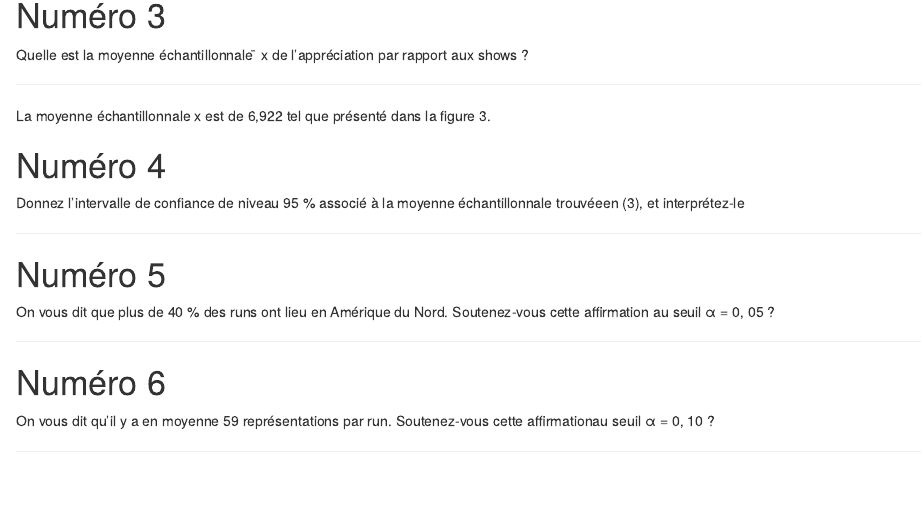
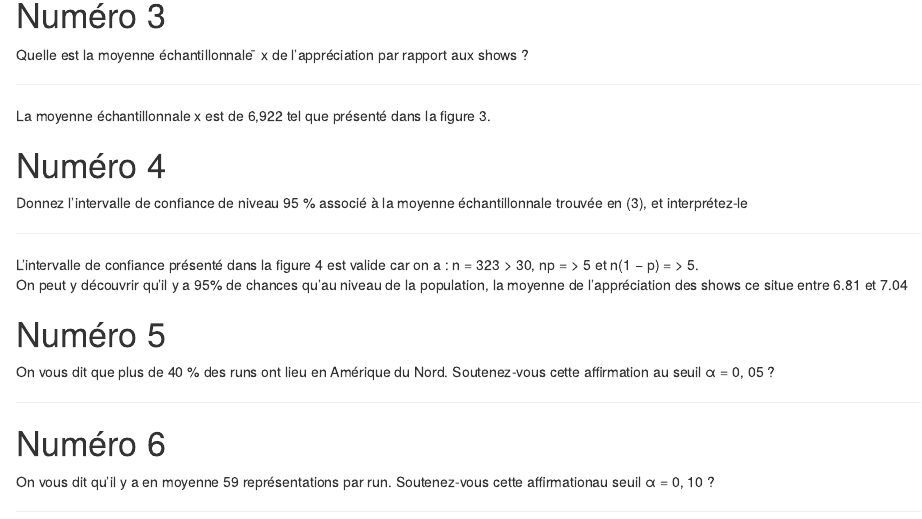
Before and after one commit to doodlegoo/MQG811, an R Markdown document (Devoir1/Devoir1_Reponses.Rmd): the page in a window 1100 px wide, from 550 px down. Rendered offline with R 4.5, knitr and Pandoc, with nearby package versions; drawn as R Markdown's standard HTML page in place of the format the file asks for; some code elsewhere in the file could not run offline.

Commit message:
Ajout de np dans le numéro 4

```diff
--- a/Devoir1/Devoir1_Reponses.Rmd
+++ b/Devoir1/Devoir1_Reponses.Rmd
@@ -31,9 +31,12 @@ Quelle est la moyenne échantillonnale  ̄ x de l’appréciation par rapport au
 La moyenne échantillonnale x est de 6,922 tel que présenté dans la figure 3.
 
 # Numéro 4
-Donnez l’intervalle de confiance de niveau 95 % associé à la moyenne échantillonnale trouvéeen (3), et interprétez-le
+Donnez l’intervalle de confiance de niveau 95 % associé à la moyenne échantillonnale trouvée en (3), et interprétez-le
 
 ******
+
+L'intervalle de confiance présenté dans la figure 4 est valide car on a : n = 323 > 30, np =  > 5 et n(1 − p) =  > 5.
+On peut y découvrir qu'il y a 95% de chances qu'au niveau de la population, la moyenne de l'appréciation des shows ce situe entre 6.81 et 7.04
 
 
 # Numéro 5
--- a/Devoir1/Devoir1_Sorties.R
+++ b/Devoir1/Devoir1_Sorties.R
@@ -54,8 +54,11 @@ numero4 <- function() {
   error <- student * s /sqrt(n)
   left = moyenne - error
   right = moyenne + error
-  sortie <- c(moyenne,n,s,student, error, left, right)
-  names(sortie) = c("moyenne", "n","s", "student", "error", "left", "right")
+  p = moyenne
+  np = n*p
+  n1p = n*(1-p)
+  sortie <- c(moyenne,n,s,np, n1p, left, right)
+  names(sortie) = c("moyenne", "n","s", "np", "n1p", "left", "right")
 
   return (sortie)
 
```
Also changed, not shown: 1 other file.
